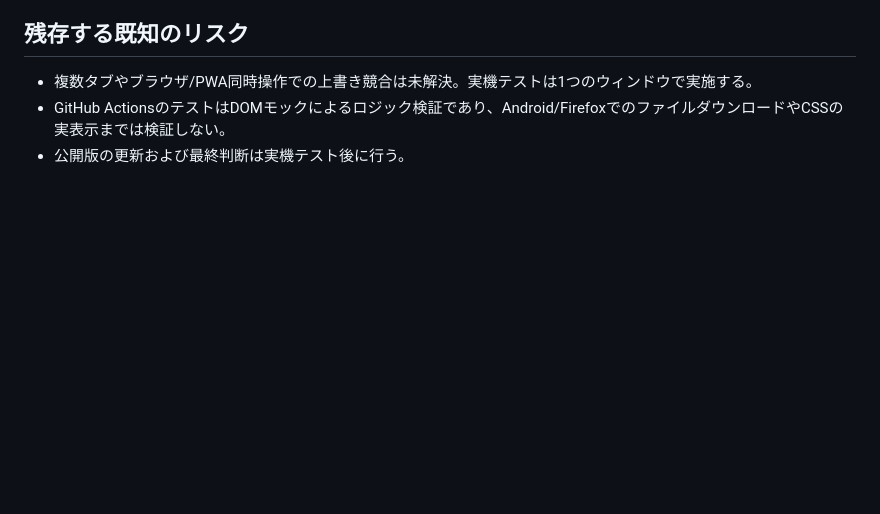
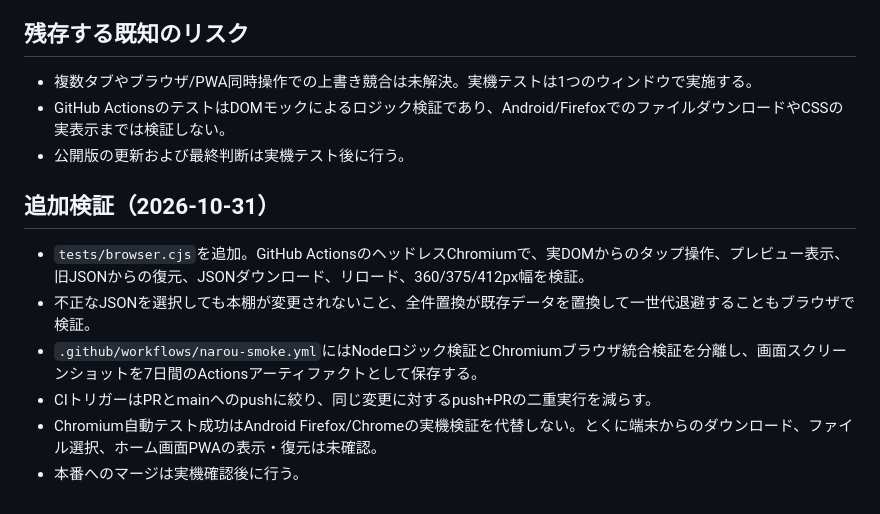
Before and after one commit to akiaki-maizy/narou-shelf, a Markdown page: docs/V7_3_HANDOFF_20261031.md, the part around the change. Rendered like a GitHub page; blank space fills up the shorter version.

Commit message:
docs: record browser integration coverage and remaining Android checks

```diff
--- a/docs/V7_3_HANDOFF_20261031.md
+++ b/docs/V7_3_HANDOFF_20261031.md
@@ -44,3 +44,11 @@
 - 複数タブやブラウザ/PWA同時操作での上書き競合は未解決。実機テストは1つのウィンドウで実施する。
 - GitHub ActionsのテストはDOMモックによるロジック検証であり、Android/FirefoxでのファイルダウンロードやCSSの実表示までは検証しない。
 - 公開版の更新および最終判断は実機テスト後に行う。
+
+## 追加検証（2026-10-31）
+- `tests/browser.cjs`を追加。GitHub ActionsのヘッドレスChromiumで、実DOMからのタップ操作、プレビュー表示、旧JSONからの復元、JSONダウンロード、リロード、360/375/412px幅を検証。
+- 不正なJSONを選択しても本棚が変更されないこと、全件置換が既存データを置換して一世代退避することもブラウザで検証。
+- `.github/workflows/narou-smoke.yml`にはNodeロジック検証とChromiumブラウザ統合検証を分離し、画面スクリーンショットを7日間のActionsアーティファクトとして保存する。
+- CIトリガーはPRとmainへのpushに絞り、同じ変更に対するpush+PRの二重実行を減らす。
+- Chromium自動テスト成功はAndroid Firefox/Chromeの実機検証を代替しない。とくに端末からのダウンロード、ファイル選択、ホーム画面PWAの表示・復元は未確認。
+- 本番へのマージは実機確認後に行う。
```
